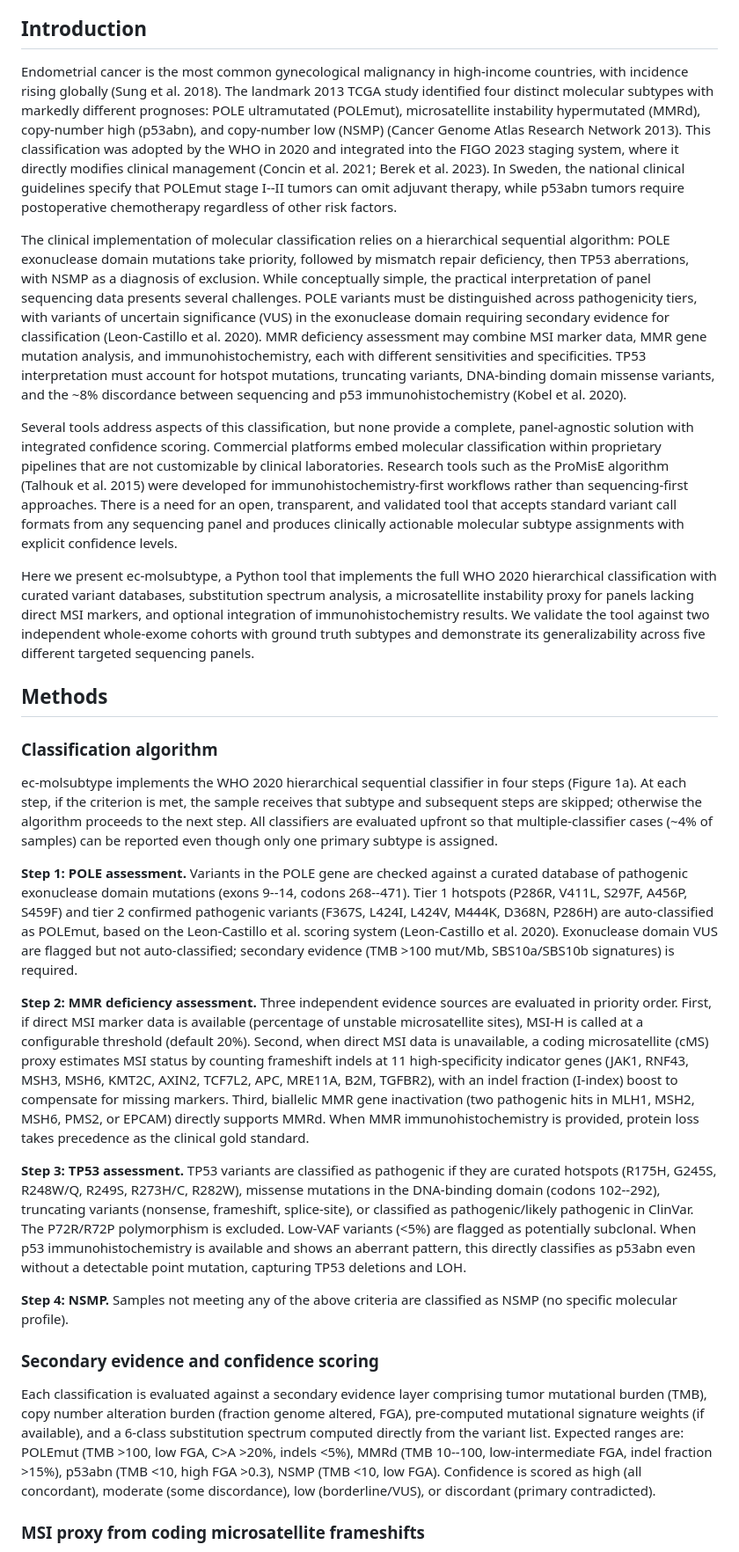
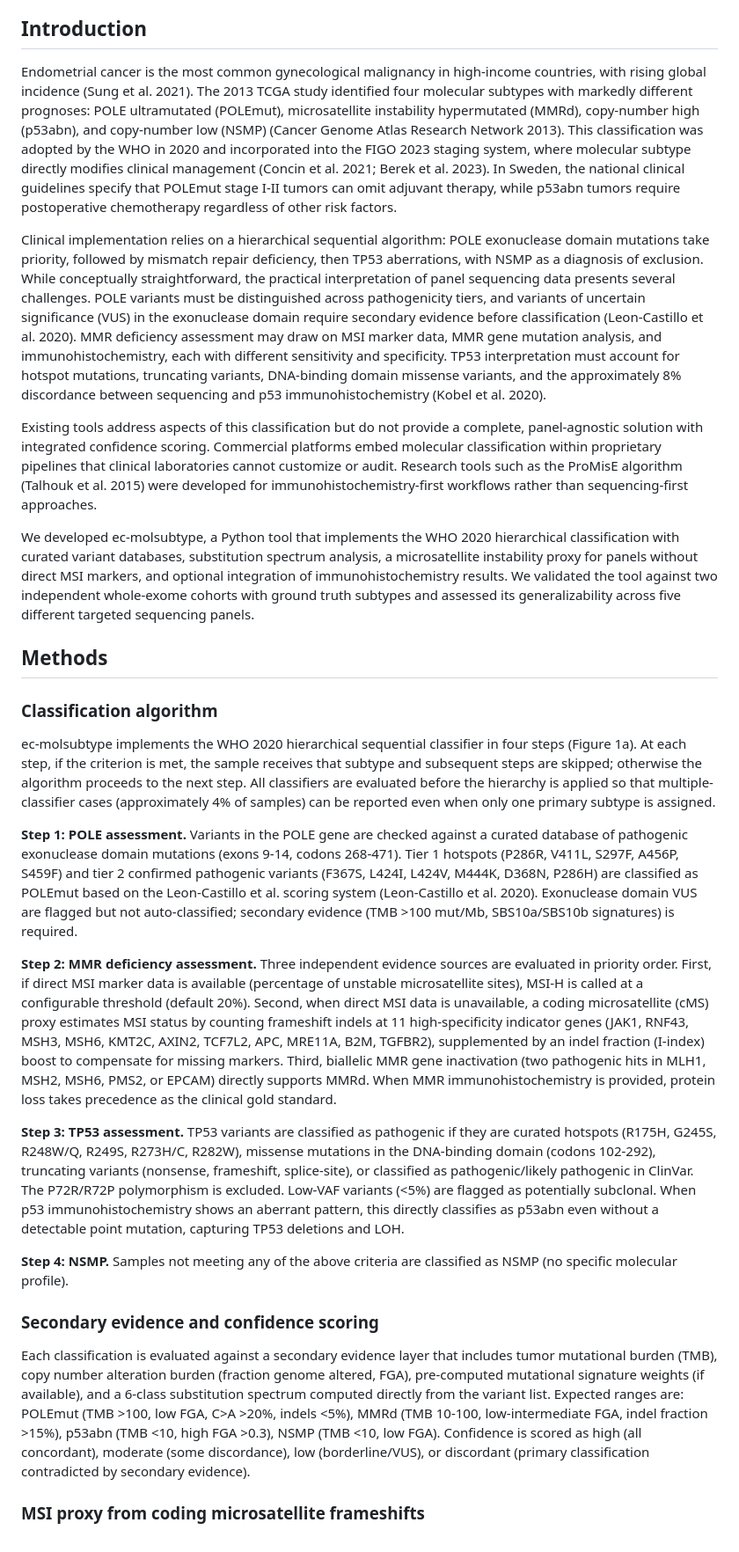
Before and after one commit to viktorlj/ec-molsubtype, a Markdown page: manuscript/manuscript.md, the part around one of its changes. Shown at 88% size. Rendered like a GitHub page.

```diff
--- a/manuscript/manuscript.md
+++ b/manuscript/manuscript.md
@@ -12,31 +12,31 @@ Molecular classification of endometrial cancer (EC) into four prognostic subtype
 
 ## Introduction
 
-Endometrial cancer is the most common gynecological malignancy in high-income countries, with incidence rising globally (Sung et al. 2018). The landmark 2013 TCGA study identified four distinct molecular subtypes with markedly different prognoses: POLE ultramutated (POLEmut), microsatellite instability hypermutated (MMRd), copy-number high (p53abn), and copy-number low (NSMP) (Cancer Genome Atlas Research Network 2013). This classification was adopted by the WHO in 2020 and integrated into the FIGO 2023 staging system, where it directly modifies clinical management (Concin et al. 2021; Berek et al. 2023). In Sweden, the national clinical guidelines specify that POLEmut stage I--II tumors can omit adjuvant therapy, while p53abn tumors require postoperative chemotherapy regardless of other risk factors.
+Endometrial cancer is the most common gynecological malignancy in high-income countries, with rising global incidence (Sung et al. 2021). The 2013 TCGA study identified four molecular subtypes with markedly different prognoses: POLE ultramutated (POLEmut), microsatellite instability hypermutated (MMRd), copy-number high (p53abn), and copy-number low (NSMP) (Cancer Genome Atlas Research Network 2013). This classification was adopted by the WHO in 2020 and incorporated into the FIGO 2023 staging system, where molecular subtype directly modifies clinical management (Concin et al. 2021; Berek et al. 2023). In Sweden, the national clinical guidelines specify that POLEmut stage I-II tumors can omit adjuvant therapy, while p53abn tumors require postoperative chemotherapy regardless of other risk factors.
 
-The clinical implementation of molecular classification relies on a hierarchical sequential algorithm: POLE exonuclease domain mutations take priority, followed by mismatch repair deficiency, then TP53 aberrations, with NSMP as a diagnosis of exclusion. While conceptually simple, the practical interpretation of panel sequencing data presents several challenges. POLE variants must be distinguished across pathogenicity tiers, with variants of uncertain significance (VUS) in the exonuclease domain requiring secondary evidence for classification (Leon-Castillo et al. 2020). MMR deficiency assessment may combine MSI marker data, MMR gene mutation analysis, and immunohistochemistry, each with different sensitivities and specificities. TP53 interpretation must account for hotspot mutations, truncating variants, DNA-binding domain missense variants, and the ~8% discordance between sequencing and p53 immunohistochemistry (Kobel et al. 2020).
+Clinical implementation relies on a hierarchical sequential algorithm: POLE exonuclease domain mutations take priority, followed by mismatch repair deficiency, then TP53 aberrations, with NSMP as a diagnosis of exclusion. While conceptually straightforward, the practical interpretation of panel sequencing data presents several challenges. POLE variants must be distinguished across pathogenicity tiers, and variants of uncertain significance (VUS) in the exonuclease domain require secondary evidence before classification (Leon-Castillo et al. 2020). MMR deficiency assessment may draw on MSI marker data, MMR gene mutation analysis, and immunohistochemistry, each with different sensitivity and specificity. TP53 interpretation must account for hotspot mutations, truncating variants, DNA-binding domain missense variants, and the approximately 8% discordance between sequencing and p53 immunohistochemistry (Kobel et al. 2020).
 
-Several tools address aspects of this classification, but none provide a complete, panel-agnostic solution with integrated confidence scoring. Commercial platforms embed molecular classification within proprietary pipelines that are not customizable by clinical laboratories. Research tools such as the ProMisE algorithm (Talhouk et al. 2015) were developed for immunohistochemistry-first workflows rather than sequencing-first approaches. There is a need for an open, transparent, and validated tool that accepts standard variant call formats from any sequencing panel and produces clinically actionable molecular subtype assignments with explicit confidence levels.
+Existing tools address aspects of this classification but do not provide a complete, panel-agnostic solution with integrated confidence scoring. Commercial platforms embed molecular classification within proprietary pipelines that clinical laboratories cannot customize or audit. Research tools such as the ProMisE algorithm (Talhouk et al. 2015) were developed for immunohistochemistry-first workflows rather than sequencing-first approaches.
 
-Here we present ec-molsubtype, a Python tool that implements the full WHO 2020 hierarchical classification with curated variant databases, substitution spectrum analysis, a microsatellite instability proxy for panels lacking direct MSI markers, and optional integration of immunohistochemistry results. We validate the tool against two independent whole-exome cohorts with ground truth subtypes and demonstrate its generalizability across five different targeted sequencing panels.
+We developed ec-molsubtype, a Python tool that implements the WHO 2020 hierarchical classification with curated variant databases, substitution spectrum analysis, a microsatellite instability proxy for panels without direct MSI markers, and optional integration of immunohistochemistry results. We validated the tool against two independent whole-exome cohorts with ground truth subtypes and assessed its generalizability across five different targeted sequencing panels.
 
 ## Methods
 
 ### Classification algorithm
 
-ec-molsubtype implements the WHO 2020 hierarchical sequential classifier in four steps (Figure 1a). At each step, if the criterion is met, the sample receives that subtype and subsequent steps are skipped; otherwise the algorithm proceeds to the next step. All classifiers are evaluated upfront so that multiple-classifier cases (~4% of samples) can be reported even though only one primary subtype is assigned.
+ec-molsubtype implements the WHO 2020 hierarchical sequential classifier in four steps (Figure 1a). At each step, if the criterion is met, the sample receives that subtype and subsequent steps are skipped; otherwise the algorithm proceeds to the next step. All classifiers are evaluated before the hierarchy is applied so that multiple-classifier cases (approximately 4% of samples) can be reported even when only one primary subtype is assigned.
 
-**Step 1: POLE assessment.** Variants in the POLE gene are checked against a curated database of pathogenic exonuclease domain mutations (exons 9--14, codons 268--471). Tier 1 hotspots (P286R, V411L, S297F, A456P, S459F) and tier 2 confirmed pathogenic variants (F367S, L424I, L424V, M444K, D368N, P286H) are auto-classified as POLEmut, based on the Leon-Castillo et al. scoring system (Leon-Castillo et al. 2020). Exonuclease domain VUS are flagged but not auto-classified; secondary evidence (TMB >100 mut/Mb, SBS10a/SBS10b signatures) is required.
+**Step 1: POLE assessment.** Variants in the POLE gene are checked against a curated database of pathogenic exonuclease domain mutations (exons 9-14, codons 268-471). Tier 1 hotspots (P286R, V411L, S297F, A456P, S459F) and tier 2 confirmed pathogenic variants (F367S, L424I, L424V, M444K, D368N, P286H) are classified as POLEmut based on the Leon-Castillo et al. scoring system (Leon-Castillo et al. 2020). Exonuclease domain VUS are flagged but not auto-classified; secondary evidence (TMB >100 mut/Mb, SBS10a/SBS10b signatures) is required.
 
-**Step 2: MMR deficiency assessment.** Three independent evidence sources are evaluated in priority order. First, if direct MSI marker data is available (percentage of unstable microsatellite sites), MSI-H is called at a configurable threshold (default 20%). Second, when direct MSI data is unavailable, a coding microsatellite (cMS) proxy estimates MSI status by counting frameshift indels at 11 high-specificity indicator genes (JAK1, RNF43, MSH3, MSH6, KMT2C, AXIN2, TCF7L2, APC, MRE11A, B2M, TGFBR2), with an indel fraction (I-index) boost to compensate for missing markers. Third, biallelic MMR gene inactivation (two pathogenic hits in MLH1, MSH2, MSH6, PMS2, or EPCAM) directly supports MMRd. When MMR immunohistochemistry is provided, protein loss takes precedence as the clinical gold standard.
+**Step 2: MMR deficiency assessment.** Three independent evidence sources are evaluated in priority order. First, if direct MSI marker data is available (percentage of unstable microsatellite sites), MSI-H is called at a configurable threshold (default 20%). Second, when direct MSI data is unavailable, a coding microsatellite (cMS) proxy estimates MSI status by counting frameshift indels at 11 high-specificity indicator genes (JAK1, RNF43, MSH3, MSH6, KMT2C, AXIN2, TCF7L2, APC, MRE11A, B2M, TGFBR2), supplemented by an indel fraction (I-index) boost to compensate for missing markers. Third, biallelic MMR gene inactivation (two pathogenic hits in MLH1, MSH2, MSH6, PMS2, or EPCAM) directly supports MMRd. When MMR immunohistochemistry is provided, protein loss takes precedence as the clinical gold standard.
 
-**Step 3: TP53 assessment.** TP53 variants are classified as pathogenic if they are curated hotspots (R175H, G245S, R248W/Q, R249S, R273H/C, R282W), missense mutations in the DNA-binding domain (codons 102--292), truncating variants (nonsense, frameshift, splice-site), or classified as pathogenic/likely pathogenic in ClinVar. The P72R/R72P polymorphism is excluded. Low-VAF variants (<5%) are flagged as potentially subclonal. When p53 immunohistochemistry is available and shows an aberrant pattern, this directly classifies as p53abn even without a detectable point mutation, capturing TP53 deletions and LOH.
+**Step 3: TP53 assessment.** TP53 variants are classified as pathogenic if they are curated hotspots (R175H, G245S, R248W/Q, R249S, R273H/C, R282W), missense mutations in the DNA-binding domain (codons 102-292), truncating variants (nonsense, frameshift, splice-site), or classified as pathogenic/likely pathogenic in ClinVar. The P72R/R72P polymorphism is excluded. Low-VAF variants (<5%) are flagged as potentially subclonal. When p53 immunohistochemistry shows an aberrant pattern, this directly classifies as p53abn even without a detectable point mutation, capturing TP53 deletions and LOH.
 
 **Step 4: NSMP.** Samples not meeting any of the above criteria are classified as NSMP (no specific molecular profile).
 
 ### Secondary evidence and confidence scoring
 
-Each classification is evaluated against a secondary evidence layer comprising tumor mutational burden (TMB), copy number alteration burden (fraction genome altered, FGA), pre-computed mutational signature weights (if available), and a 6-class substitution spectrum computed directly from the variant list. Expected ranges are: POLEmut (TMB >100, low FGA, C>A >20%, indels <5%), MMRd (TMB 10--100, low-intermediate FGA, indel fraction >15%), p53abn (TMB <10, high FGA >0.3), NSMP (TMB <10, low FGA). Confidence is scored as high (all concordant), moderate (some discordance), low (borderline/VUS), or discordant (primary contradicted).
+Each classification is evaluated against a secondary evidence layer that includes tumor mutational burden (TMB), copy number alteration burden (fraction genome altered, FGA), pre-computed mutational signature weights (if available), and a 6-class substitution spectrum computed directly from the variant list. Expected ranges are: POLEmut (TMB >100, low FGA, C>A >20%, indels <5%), MMRd (TMB 10-100, low-intermediate FGA, indel fraction >15%), p53abn (TMB <10, high FGA >0.3), NSMP (TMB <10, low FGA). Confidence is scored as high (all concordant), moderate (some discordance), low (borderline/VUS), or discordant (primary classification contradicted by secondary evidence).
 
 ### MSI proxy from coding microsatellite frameshifts
 
```
Also changed, not shown: other parts of manuscript/manuscript.md (+25 -25 lines).
